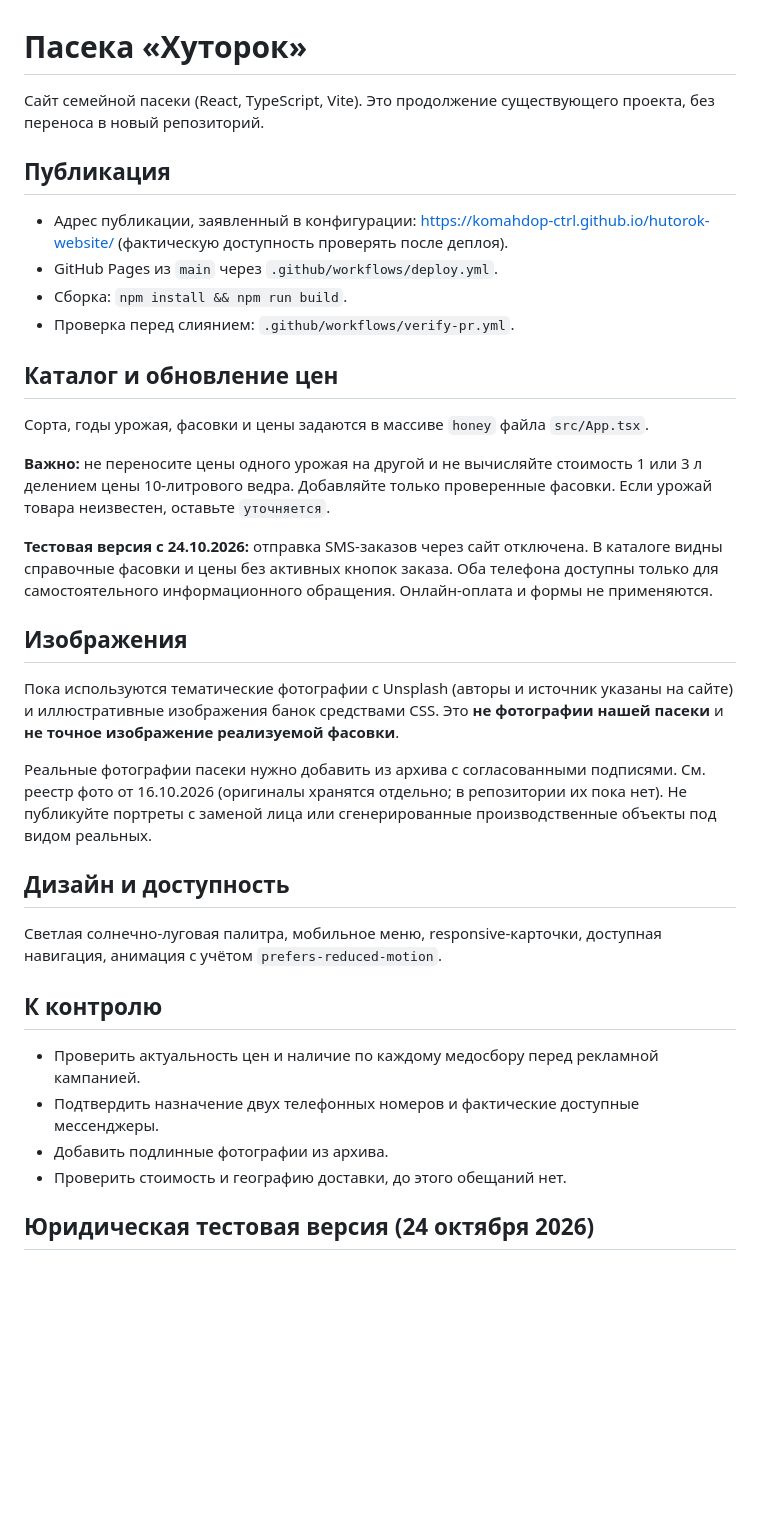
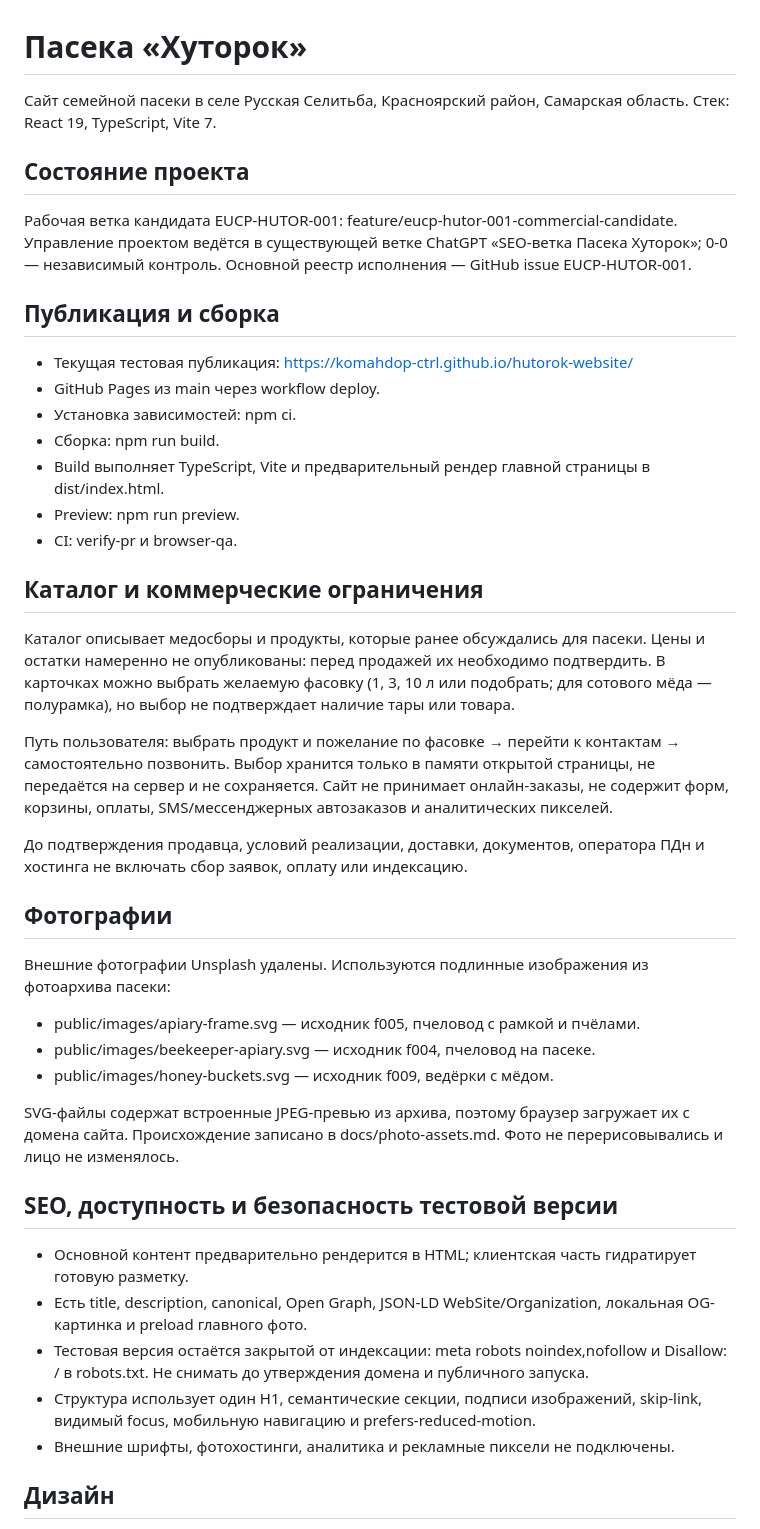
Before and after one commit to komahdop-ctrl/hutorok-website, a Markdown page: README.md, the part around one of its changes. Rendered like a GitHub page; blank space fills up the shorter version.

Commit message:
Document commercial candidate, privacy-safe selection and authentic photos

```diff
--- a/README.md
+++ b/README.md
@@ -1,38 +1,45 @@
 # Пасека «Хуторок»
 
-Сайт семейной пасеки (React, TypeScript, Vite). Это продолжение существующего проекта, без переноса в новый репозиторий.
+Сайт семейной пасеки в селе Русская Селитьба, Красноярский район, Самарская область. Стек: React 19, TypeScript, Vite 7.
 
-## Публикация
+## Состояние проекта
 
-- Адрес публикации, заявленный в конфигурации: https://komahdop-ctrl.github.io/hutorok-website/ (фактическую доступность проверять после деплоя).
-- GitHub Pages из `main` через `.github/workflows/deploy.yml`.
-- Сборка: `npm install && npm run build`.
-- Проверка перед слиянием: `.github/workflows/verify-pr.yml`.
+Рабочая ветка кандидата EUCP-HUTOR-001: feature/eucp-hutor-001-commercial-candidate. Управление проектом ведётся в существующей ветке ChatGPT «SEO-ветка Пасека Хуторок»; 0-0 — независимый контроль. Основной реестр исполнения — GitHub issue EUCP-HUTOR-001.
 
-## Каталог и обновление цен
+## Публикация и сборка
 
-Сорта, годы урожая, фасовки и цены задаются в массиве `honey` файла `src/App.tsx`.
+- Текущая тестовая публикация: https://komahdop-ctrl.github.io/hutorok-website/
+- GitHub Pages из main через workflow deploy.
+- Установка зависимостей: npm ci.
+- Сборка: npm run build.
+- Build выполняет TypeScript, Vite и предварительный рендер главной страницы в dist/index.html.
+- Preview: npm run preview.
+- CI: verify-pr и browser-qa.
 
-**Важно:** не переносите цены одного урожая на другой и не вычисляйте стоимость 1 или 3 л делением цены 10-литрового ведра. Добавляйте только проверенные фасовки. Если урожай товара неизвестен, оставьте `уточняется`.
+## Каталог и коммерческие ограничения
 
-**Тестовая версия с 24.10.2026:** отправка SMS-заказов через сайт отключена. В каталоге видны справочные фасовки и цены без активных кнопок заказа. Оба телефона доступны только для самостоятельного информационного обращения. Онлайн-оплата и формы не применяются.
+Каталог описывает медосборы и продукты, которые ранее обсуждались для пасеки. Цены и остатки намеренно не опубликованы: перед продажей их необходимо подтвердить. В карточках можно выбрать желаемую фасовку (1, 3, 10 л или подобрать; для сотового мёда — полурамка), но выбор не подтверждает наличие тары или товара.
 
-## Изображения
+Путь пользователя: выбрать продукт и пожелание по фасовке → перейти к контактам → самостоятельно позвонить. Выбор хранится только в памяти открытой страницы, не передаётся на сервер и не сохраняется. Сайт не принимает онлайн-заказы, не содержит форм, корзины, оплаты, SMS/мессенджерных автозаказов и аналитических пикселей.
 
-Пока используются тематические фотографии с Unsplash (авторы и источник указаны на сайте) и иллюстративные изображения банок средствами CSS. Это **не фотографии нашей пасеки** и **не точное изображение реализуемой фасовки**.
+До подтверждения продавца, условий реализации, доставки, документов, оператора ПДн и хостинга не включать сбор заявок, оплату или индексацию.
 
-Реальные фотографии пасеки нужно добавить из архива с согласованными подписями. См. реестр фото от 16.10.2026 (оригиналы хранятся отдельно; в репозитории их пока нет). Не публикуйте портреты с заменой лица или сгенерированные производственные объекты под видом реальных.
+## Фотографии
 
-## Дизайн и доступность
+Внешние фотографии Unsplash удалены. Используются подлинные изображения из фотоархива пасеки:
+- public/images/apiary-frame.svg — исходник f005, пчеловод с рамкой и пчёлами.
+- public/images/beekeeper-apiary.svg — исходник f004, пчеловод на пасеке.
+- public/images/honey-buckets.svg — исходник f009, ведёрки с мёдом.
 
-Светлая солнечно-луговая палитра, мобильное меню, responsive-карточки, доступная навигация, анимация с учётом `prefers-reduced-motion`.
+SVG-файлы содержат встроенные JPEG-превью из архива, поэтому браузер загружает их с домена сайта. Происхождение записано в docs/photo-assets.md. Фото не перерисовывались и лицо не изменялось.
 
-## К контролю
+## SEO, доступность и безопасность тестовой версии
 
-- Проверить актуальность цен и наличие по каждому медосбору перед рекламной кампанией.
-- Подтвердить назначение двух телефонных номеров и фактические доступные мессенджеры.
-- Добавить подлинные фотографии из архива.
-- Проверить стоимость и географию доставки, до этого обещаний нет.
+- Основной контент предварительно рендерится в HTML; клиентская часть гидратирует готовую разметку.
+- Есть title, description, canonical, Open Graph, JSON-LD WebSite/Organization, локальная OG-картинка и preload главного фото.
+- Тестовая версия остаётся закрытой от индексации: meta robots noindex,nofollow и Disallow: / в robots.txt. Не снимать до утверждения домена и публичного запуска.
+- Структура использует один H1, семантические секции, подписи изображений, skip-link, видимый focus, мобильную навигацию и prefers-reduced-motion.
+- Внешние шрифты, фотохостинги, аналитика и рекламные пиксели не подключены.
 
-## Юридическая тестовая версия (24 октября 2026)
+## Дизайн
 
```
Also changed, not shown: other parts of README.md (+16 -6 lines).
